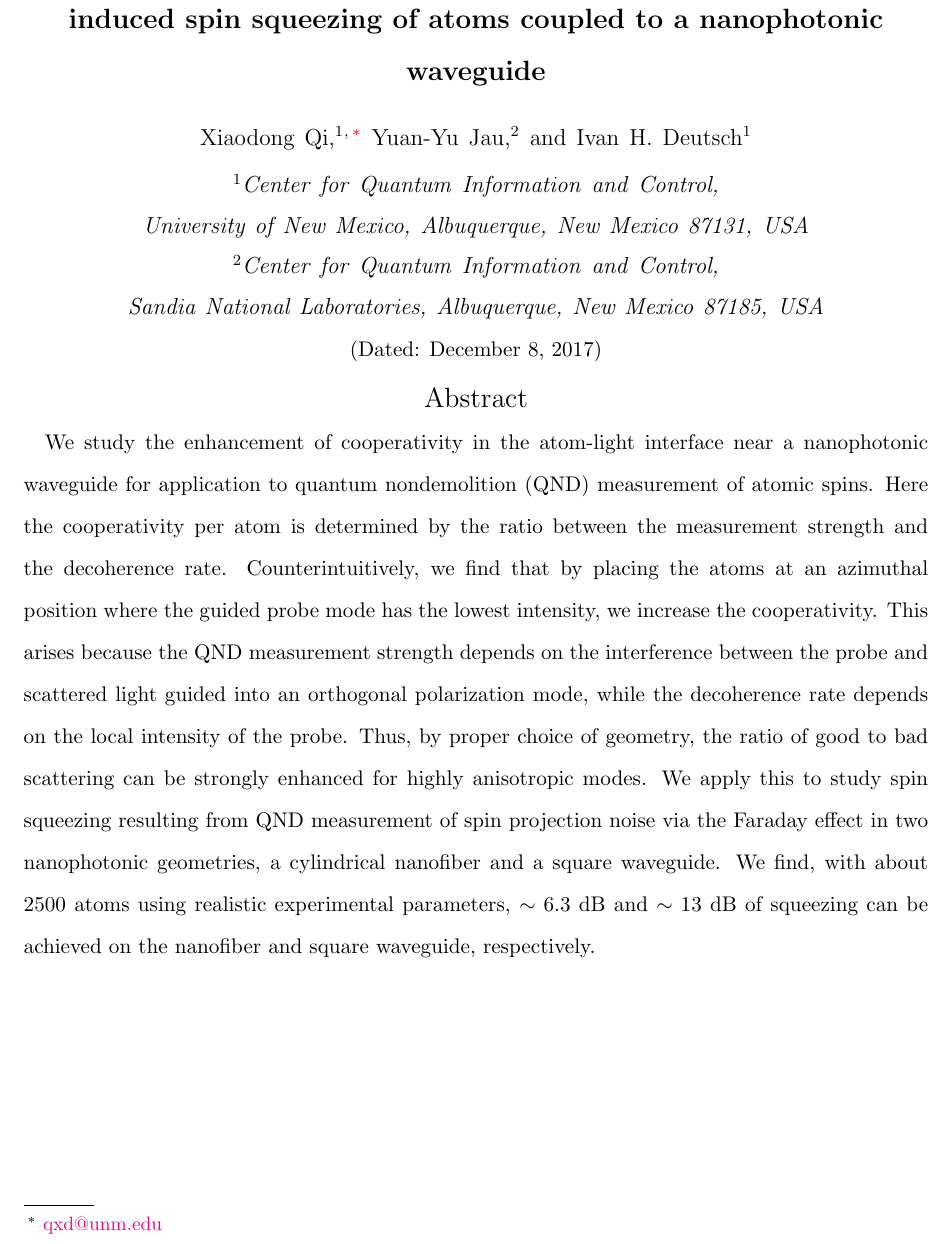
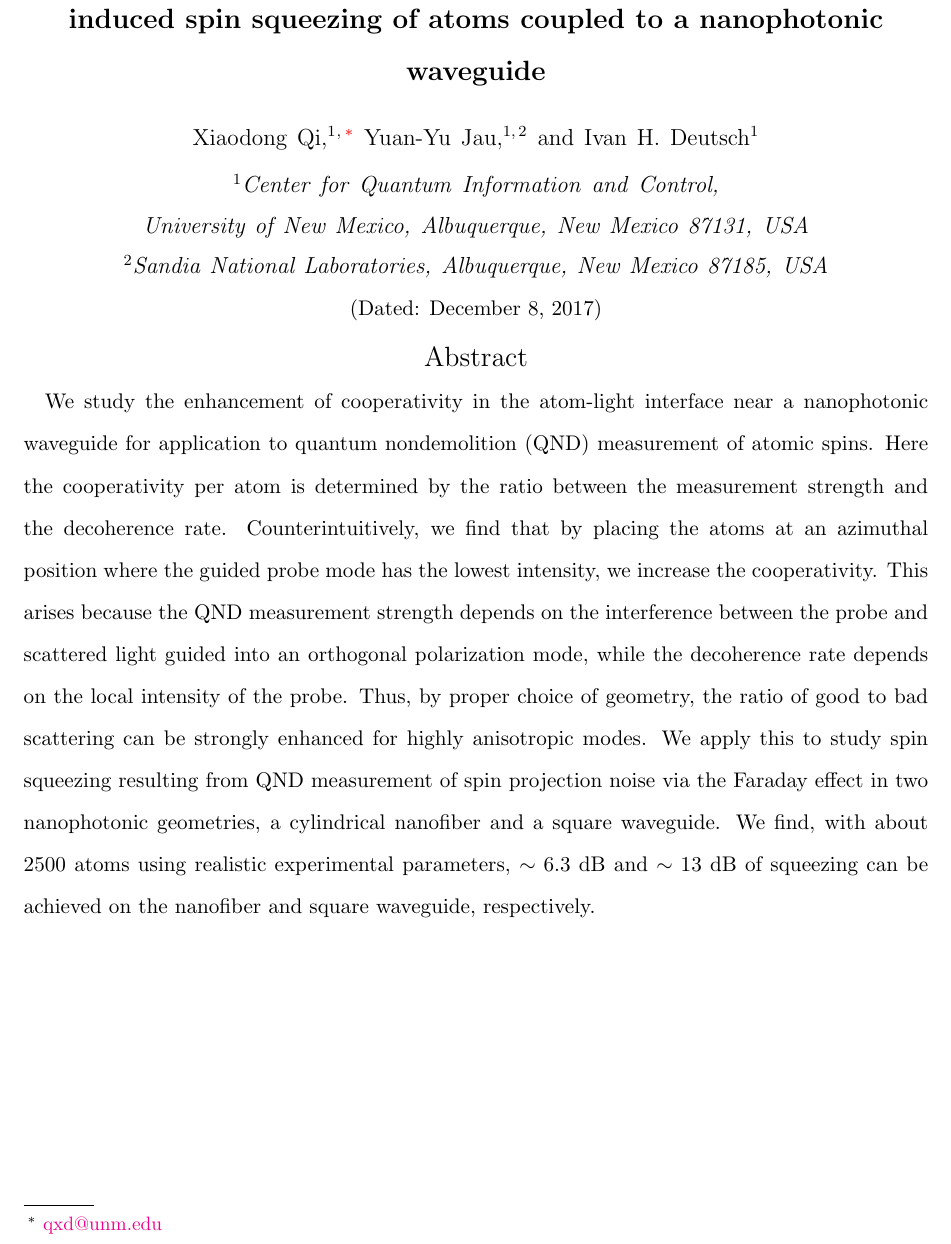
Before and after one commit to CQuIC/FaradaySqueezingProtocol, a LaTeX paper (CooperativityEnhancement.tex): part of page 1 of 21, cut so that both start at the same text. Compiled offline with pdfLaTeX.

Commit message:
Update Yuan-Yu's affiliation.

```diff
--- a/CooperativityEnhancement.tex
+++ b/CooperativityEnhancement.tex
@@ -213,7 +213,8 @@
 \email{qxd@unm.edu}
 \affiliation{Center for Quantum Information and Control, University of New Mexico, Albuquerque, New Mexico 87131, USA}
 \author{Yuan-Yu Jau}
-\affiliation{Center for Quantum Information and Control, Sandia National Laboratories, Albuquerque, New Mexico 87185, USA}
+\affiliation{Center for Quantum Information and Control, University of New Mexico, Albuquerque, New Mexico 87131, USA}
+\affiliation{Sandia National Laboratories, Albuquerque, New Mexico 87185, USA}
 \author{Ivan H. Deutsch}
 \affiliation{Center for Quantum Information and Control, University of New Mexico, Albuquerque, New Mexico 87131, USA}
 \date{\today}
```
